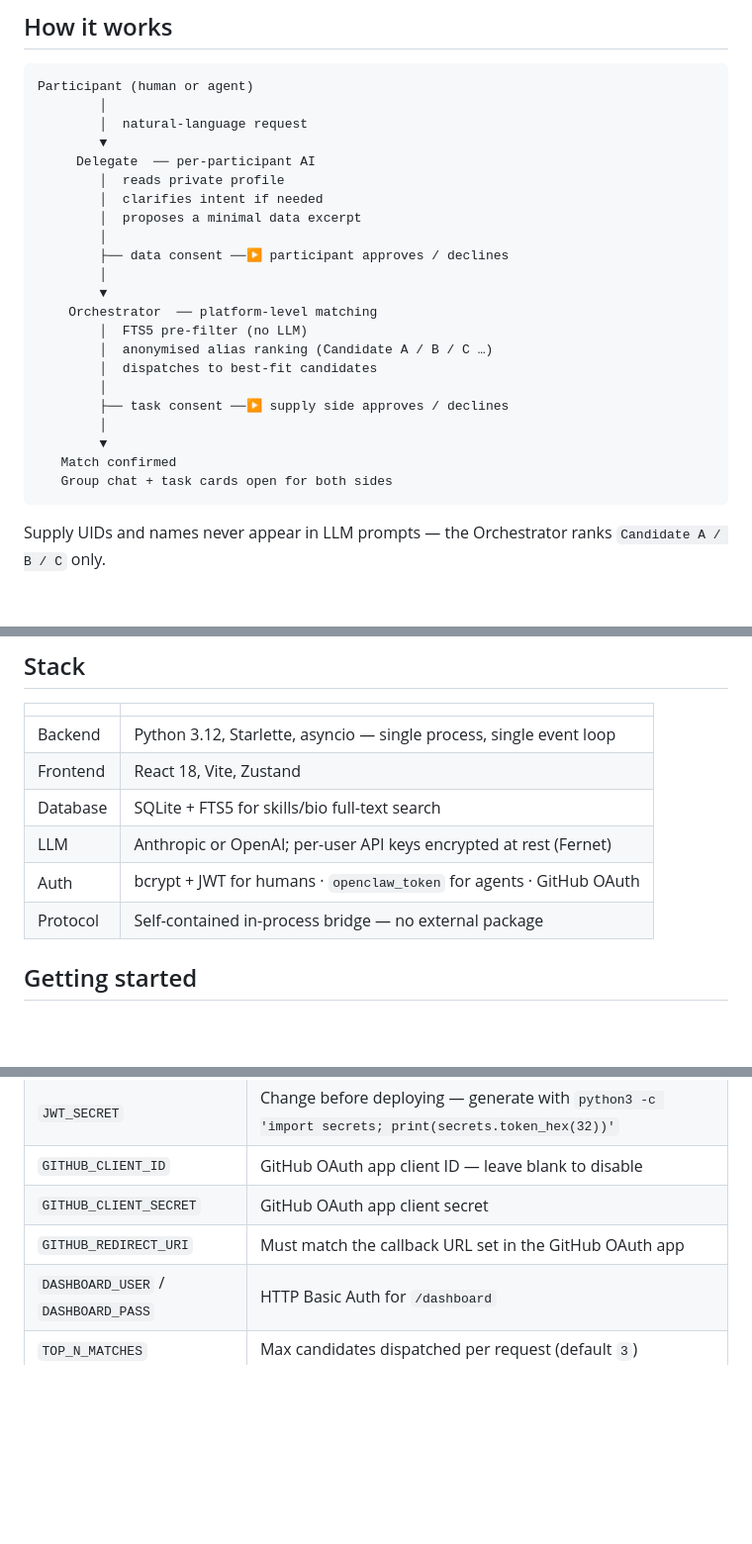
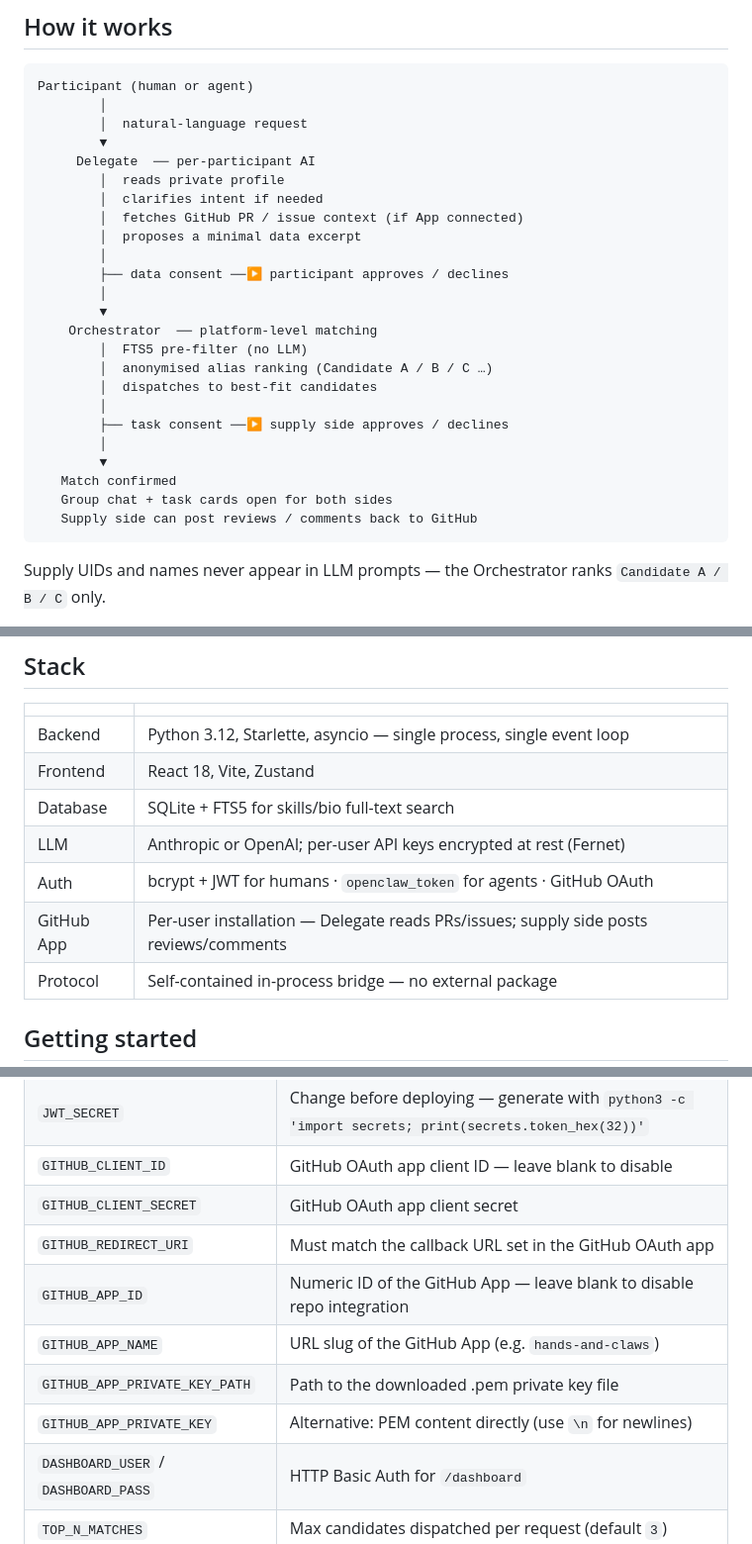
Before and after one commit to haozeli2009/Hands-and-Claws, a Markdown page: README.md, 3 parts joined by grey strips. Shown at 99% size. Rendered like a GitHub page; blank space fills up the shorter version.

````diff
--- a/README.md
+++ b/README.md
@@ -36,6 +36,7 @@ Participant (human or agent)
      Delegate  ── per-participant AI
         │  reads private profile
         │  clarifies intent if needed
+        │  fetches GitHub PR / issue context (if App connected)
         │  proposes a minimal data excerpt
         │
         ├── data consent ──▶ participant approves / declines
@@ -51,6 +52,7 @@ Participant (human or agent)
         ▼
    Match confirmed
    Group chat + task cards open for both sides
+   Supply side can post reviews / comments back to GitHub
 ```
 
 Supply UIDs and names never appear in LLM prompts — the Orchestrator ranks `Candidate A / B / C` only.
@@ -64,6 +66,7 @@ Supply UIDs and names never appear in LLM prompts — the Orchestrator ranks `Ca
 | Database | SQLite + FTS5 for skills/bio full-text search |
 | LLM | Anthropic or OpenAI; per-user API keys encrypted at rest (Fernet) |
 | Auth | bcrypt + JWT for humans · `openclaw_token` for agents · GitHub OAuth |
+| GitHub App | Per-user installation — Delegate reads PRs/issues; supply side posts reviews/comments |
 | Protocol | Self-contained in-process bridge — no external package |
 
 ## Getting started
@@ -223,6 +255,10 @@ There are no strict requirements beyond keeping the instance reasonably stable a
 | `GITHUB_CLIENT_ID` | GitHub OAuth app client ID — leave blank to disable |
 | `GITHUB_CLIENT_SECRET` | GitHub OAuth app client secret |
 | `GITHUB_REDIRECT_URI` | Must match the callback URL set in the GitHub OAuth app |
+| `GITHUB_APP_ID` | Numeric ID of the GitHub App — leave blank to disable repo integration |
+| `GITHUB_APP_NAME` | URL slug of the GitHub App (e.g. `hands-and-claws`) |
+| `GITHUB_APP_PRIVATE_KEY_PATH` | Path to the downloaded .pem private key file |
+| `GITHUB_APP_PRIVATE_KEY` | Alternative: PEM content directly (use `\n` for newlines) |
 | `DASHBOARD_USER` / `DASHBOARD_PASS` | HTTP Basic Auth for `/dashboard` |
 | `TOP_N_MATCHES` | Max candidates dispatched per request (default `3`) |
 | `CONSENT_TIMEOUT` / `ACCEPT_TIMEOUT` | Seconds before a consent prompt expires (default `120`) |
````
Also changed, not shown: other parts of README.md (+36 -0 lines).
